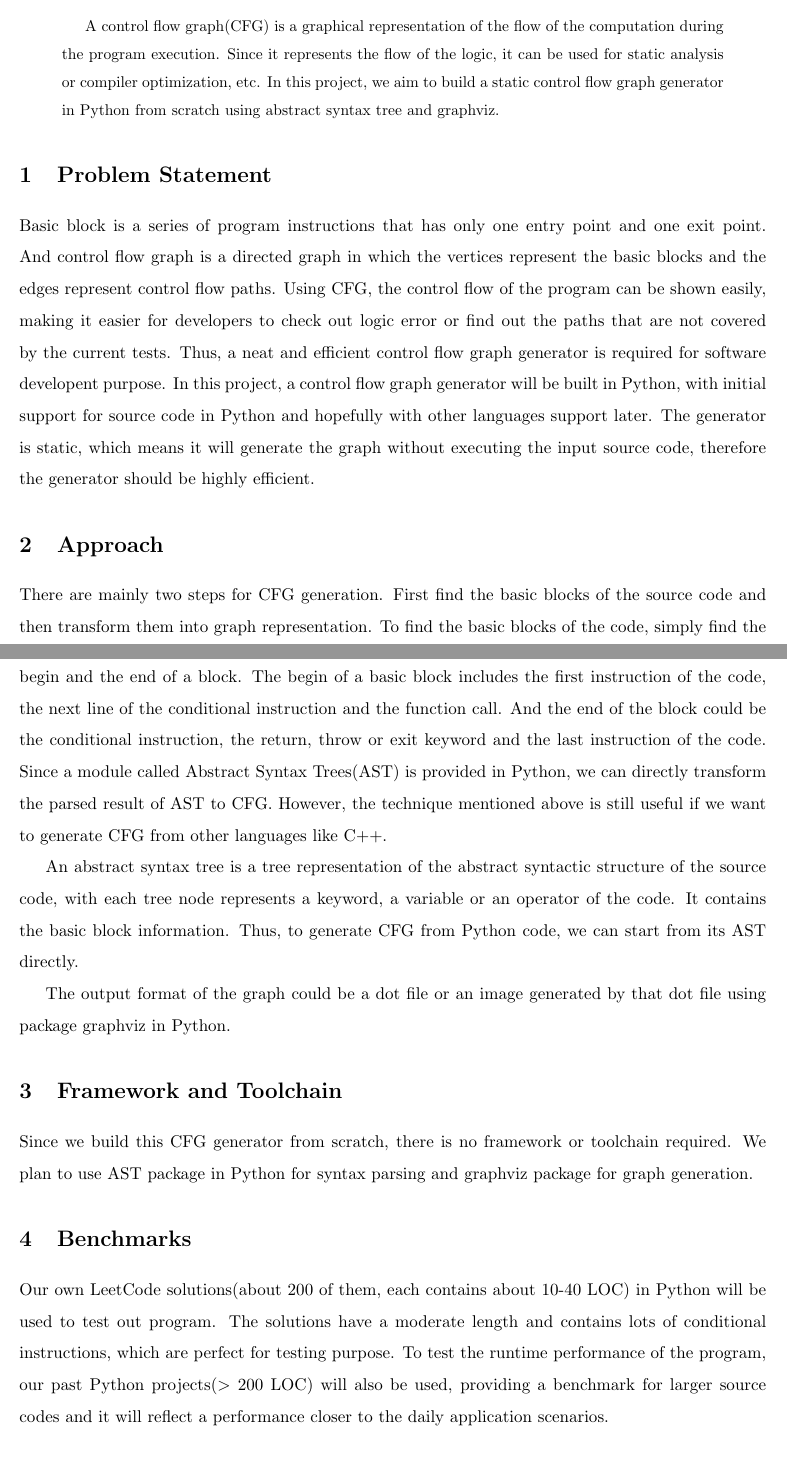
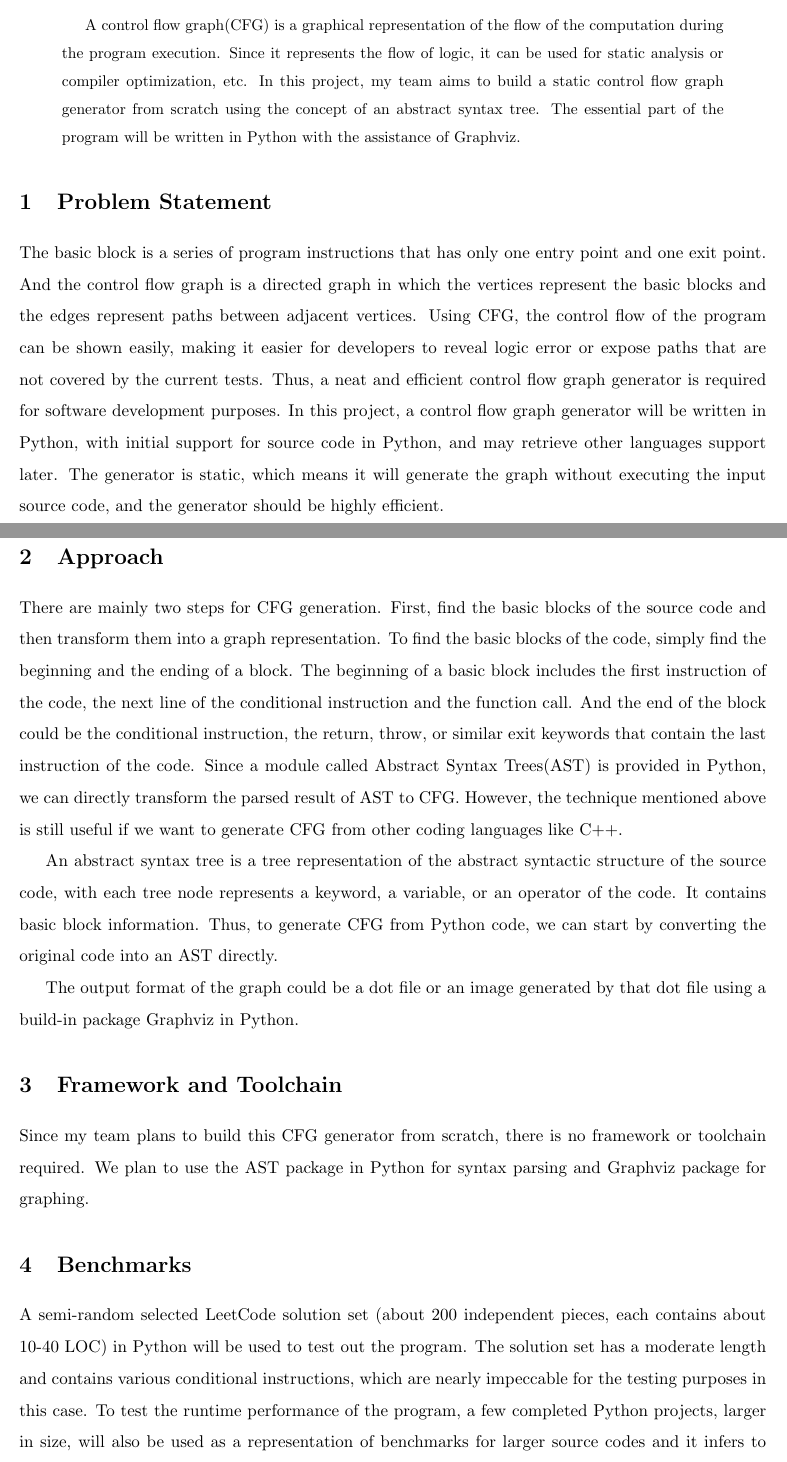
Before and after one commit to Tiankai-Jiang/CFG-Generator, a LaTeX paper (proposal/proposal.tex): two parts of pages 1 and 2 of 3, joined at a grey line, cut so that both start at the same text. Compiled offline with pdfLaTeX.

Commit message:
include .gz files in gitignore, grammar check for proposal

```diff
--- a/proposal/proposal.tex
+++ b/proposal/proposal.tex
@@ -16,7 +16,7 @@
 \linespread{1.5}
 
 \title{Control Flow Graph Generator in Python}
-\author{Steven Qin\\20819760\\s45qin@uwaterloo.ca \and Huijie Chu\\12345678\\h25chu@uwaterloo.ca \and Tiankai Jiang\\20834939\\t57jiang@uwaterloo.ca}
+\author{Steven Qin\\20819760\\s45qin@uwaterloo.ca \and Huijie Chu\\20862266\\h25chu@uwaterloo.ca \and Tiankai Jiang\\20834939\\t57jiang@uwaterloo.ca}
 
 \date{\today}
 
@@ -39,34 +39,34 @@
 \maketitle
 
 \begin{abstract}
-A control flow graph(CFG) is a graphical representation of the flow of the computation during the program execution. Since it represents the flow of the logic, it can be used for static analysis or compiler optimization, etc. In this project, we aim to build a static control flow graph generator in Python from scratch using abstract syntax tree and graphviz.
+A control flow graph(CFG) is a graphical representation of the flow of the computation during the program execution. Since it represents the flow of logic, it can be used for static analysis or compiler optimization, etc. In this project, my team aims to build a static control flow graph generator from scratch using the concept of an abstract syntax tree. The essential part of the program will be written in Python with the assistance of Graphviz.
 \end{abstract}
 
 \section{Problem Statement}\label{section-problemStatement}
-Basic block is a series of program instructions that has only one entry point and one exit point. And control flow graph is a directed graph in which the vertices represent the basic blocks and the edges represent control flow paths. Using CFG, the control flow of the program can be shown easily, making it easier for developers to check out logic error or find out the paths that are not covered by the current tests. Thus, a neat and efficient control flow graph generator is required for software developent purpose. In this project, a control flow graph generator will be built in Python, with initial support for source code in Python and hopefully with other languages support later. The generator is static, which means it will generate the graph without executing the input source code, therefore the generator should be highly efficient.
+The basic block is a series of program instructions that has only one entry point and one exit point. And the control flow graph is a directed graph in which the vertices represent the basic blocks and the edges represent paths between adjacent vertices. Using CFG, the control flow of the program can be shown easily, making it easier for developers to reveal logic error or expose paths that are not covered by the current tests. Thus, a neat and efficient control flow graph generator is required for software development purposes. In this project, a control flow graph generator will be written in Python, with initial support for source code in Python, and may retrieve other languages support later. The generator is static, which means it will generate the graph without executing the input source code, and the generator should be highly efficient.
 
 \section{Approach}\label{section-approach}
-There are mainly two steps for CFG generation. First find the basic blocks of the source code and then transform them into graph representation. To find the basic blocks of the code, simply find the begin and the end of a block. The begin of a basic block includes the first instruction of the code, the next line of the conditional instruction and the function call. And the end of the block could be the conditional instruction, the return, throw or exit keyword and the last instruction of the code. Since a module called Abstract Syntax Trees(AST) is provided in Python, we can directly transform the parsed result of AST to CFG. However, the technique mentioned above is still useful if we want to generate CFG from other languages like C++.
+There are mainly two steps for CFG generation. First, find the basic blocks of the source code and then transform them into a graph representation. To find the basic blocks of the code, simply find the beginning and the ending of a block. The beginning of a basic block includes the first instruction of the code, the next line of the conditional instruction and the function call. And the end of the block could be the conditional instruction, the return, throw, or similar exit keywords that contain the last instruction of the code. Since a module called Abstract Syntax Trees(AST) is provided in Python, we can directly transform the parsed result of AST to CFG. However, the technique mentioned above is still useful if we want to generate CFG from other coding languages like C++.
 
-An abstract syntax tree is a tree representation of the abstract syntactic structure of the source code, with each tree node represents a keyword, a variable or an operator of the code. It contains the basic block information. Thus, to generate CFG from Python code, we can start from its AST directly.
+An abstract syntax tree is a tree representation of the abstract syntactic structure of the source code, with each tree node represents a keyword, a variable, or an operator of the code. It contains basic block information. Thus, to generate CFG from Python code, we can start by converting the original code into an AST directly.
 
-The output format of the graph could be a dot file or an image generated by that dot file using package graphviz in Python.
+The output format of the graph could be a dot file or an image generated by that dot file using a build-in package Graphviz in Python.
 
 \section{Framework and Toolchain}\label{section-framework}
-Since we build this CFG generator from scratch, there is no framework or toolchain required. We plan to use AST package in Python for syntax parsing and graphviz package for graph generation.
+Since my team plans to build this CFG generator from scratch, there is no framework or toolchain required. We plan to use the AST package in Python for syntax parsing and Graphviz package for graphing.
 
 \section{Benchmarks}\label{section-benchmarks}
-Our own LeetCode solutions(about 200 of them, each contains about 10-40 LOC) in Python will be used to test out program. The solutions have a moderate length and contains lots of conditional instructions, which are perfect for testing purpose. To test the runtime performance of the program, our past Python projects($>$ 200 LOC) will also be used, providing a benchmark for larger source codes and it will reflect a performance closer to the daily application scenarios.
+A semi-random selected LeetCode solution set (about 200 independent pieces, each contains about 10-40 LOC) in Python will be used to test out the program. The solution set has a moderate length and contains various conditional instructions, which are nearly impeccable for the testing purposes in this case. To test the runtime performance of the program, a few completed Python projects, larger in size, will also be used as a representation of benchmarks for larger source codes and it infers to approximately simulate the performance of daily application scenarios.
 
 \section{Plan of Action and Feasibility Analysis}\label{section-plan}
 \begin{tabular}{| l | l |}
 \hline
-Week & Action  \\ \hline
+Week & Action \\ \hline
 3-4 & Read papers \& tutorials about CFG and Python AST and algorithm design. \\ \hline
-5-8 & Implementation of the control flow graph generator.  \\ \hline
-9-10 & Testing  \\ \hline
-11-12 & Add support to another language if possible.  \\ \hline
-13 & Demo  \\ \hline
+5-8 & Implementation of the control flow graph generator. \\ \hline
+9-10 & Testing \\ \hline
+11-12 & Add support to another language if possible. \\ \hline
+13 & Demo \\ \hline
 \end{tabular}
 
 \section{Demo}\label{section-demo}
```
Also changed, not shown: proposal/proposal.pdf, proposal/proposal.tex (2 more changed lines), 1 other file.
